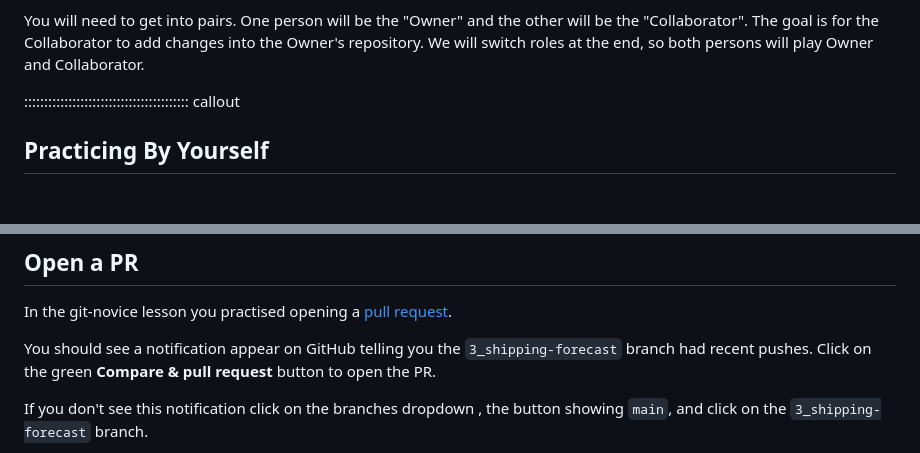
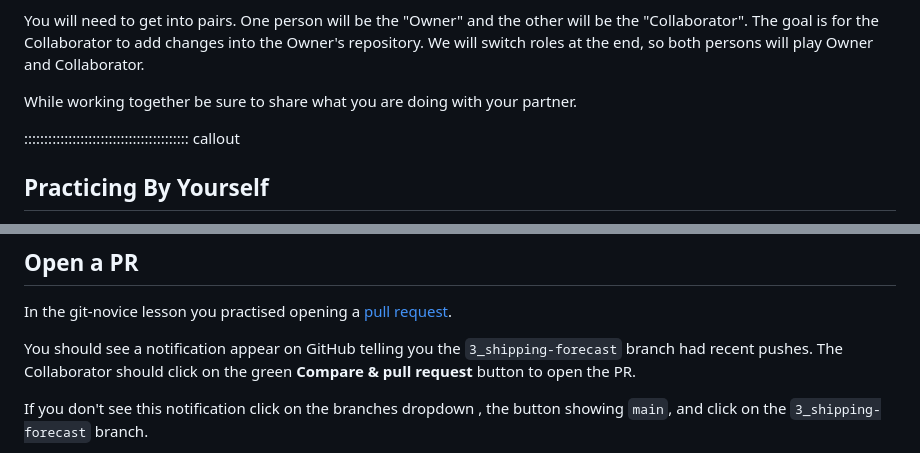
Before and after one commit to astroDimitrios/git-working-practices, a Markdown page: episodes/03-feature-branch.md, 2 parts joined by grey strips. Rendered like a GitHub page; blank space fills up the shorter version.

```diff
--- a/episodes/03-feature-branch.md
+++ b/episodes/03-feature-branch.md
@@ -27,6 +27,9 @@ The goal is for the Collaborator to add changes into
 the Owner's repository.
 We will switch roles at the end, so both persons will
 play Owner and Collaborator.
+
+While working together be sure to share what you
+are doing with your partner.
 
 :::::::::::::::::::::::::::::::::::::::::  callout
 
@@ -195,7 +198,7 @@ In the git-novice lesson you practised opening a
 
 You should see a notification appear on GitHub telling you the
 `3_shipping-forecast` branch had recent pushes.
-Click on the green **Compare & pull request** button to
+The Collaborator should click on the green **Compare & pull request** button to
 open the PR.
 
 If you don't see this notification click on the branches dropdown
```
Also changed, not shown: episodes/04-review.md (+23 -8 lines).
